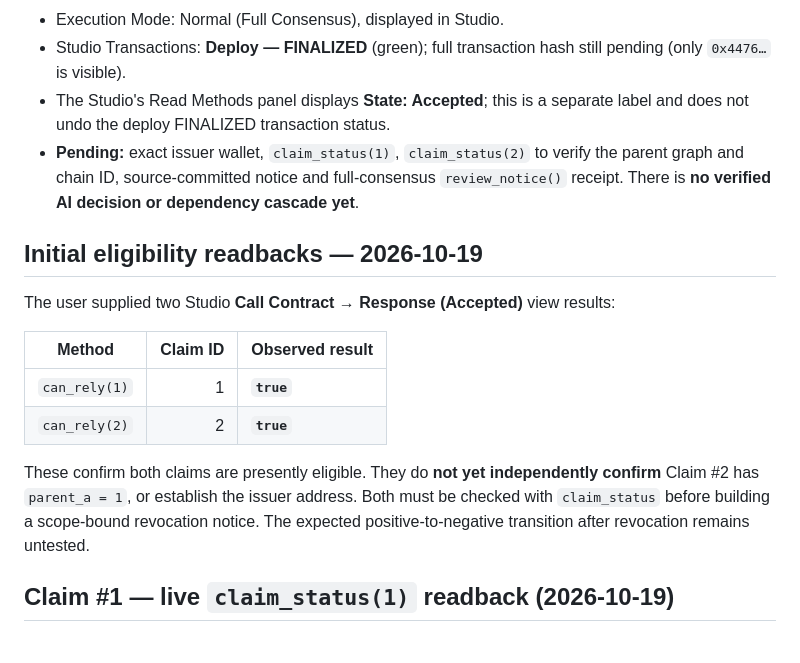
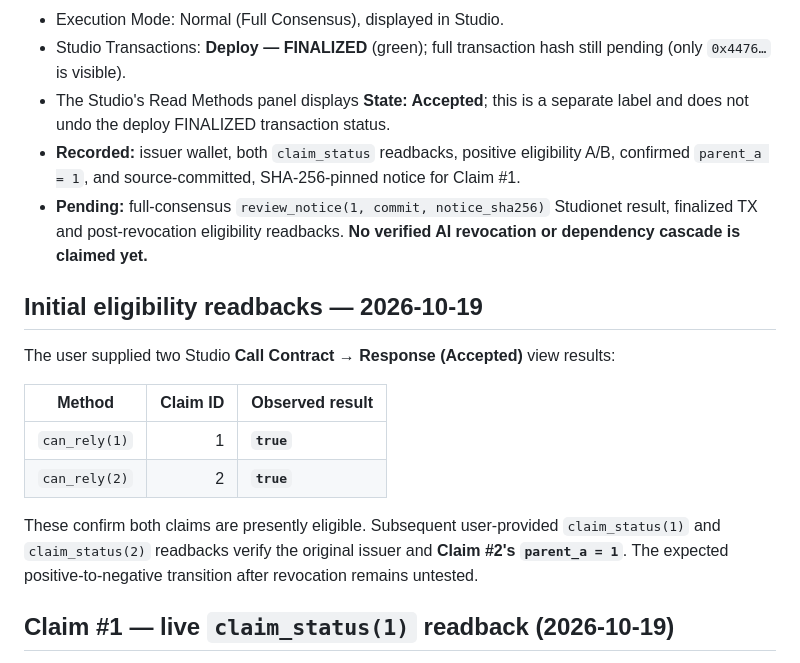
Before and after one commit to bearbaba/RELYNX, a Markdown page: docs/STUDIONET_EVIDENCE.md, the part around one of its changes. GitHub-like rendering.

```diff
--- a/docs/STUDIONET_EVIDENCE.md
+++ b/docs/STUDIONET_EVIDENCE.md
@@ -8,7 +8,8 @@
 - Execution Mode: Normal (Full Consensus), displayed in Studio.
 - Studio Transactions: **Deploy — FINALIZED** (green); full transaction hash still pending (only `0x4476…` is visible).
 - The Studio's Read Methods panel displays **State: Accepted**; this is a separate label and does not undo the deploy FINALIZED transaction status.
-- **Pending:** exact issuer wallet, `claim_status(1)`, `claim_status(2)` to verify the parent graph and chain ID, source-committed notice and full-consensus `review_notice()` receipt. There is **no verified AI decision or dependency cascade yet**.
+- **Recorded:** issuer wallet, both `claim_status` readbacks, positive eligibility A/B, confirmed `parent_a = 1`, and source-committed, SHA-256-pinned notice for Claim #1.
+- **Pending:** full-consensus `review_notice(1, commit, notice_sha256)` Studionet result, finalized TX and post-revocation eligibility readbacks. **No verified AI revocation or dependency cascade is claimed yet.**
 
 ## Initial eligibility readbacks — 2026-10-19
 
@@ -19,7 +20,7 @@ The user supplied two Studio **Call Contract → Response (Accepted)** view resu
 | `can_rely(1)` | 1 | **`true`** |
 | `can_rely(2)` | 2 | **`true`** |
 
-These confirm both claims are presently eligible. They do **not yet independently confirm** Claim #2 has `parent_a = 1`, or establish the issuer address. Both must be checked with `claim_status` before building a scope-bound revocation notice. The expected positive-to-negative transition after revocation remains untested.
+These confirm both claims are presently eligible. Subsequent user-provided `claim_status(1)` and `claim_status(2)` readbacks verify the original issuer and **Claim #2's `parent_a = 1`**. The expected positive-to-negative transition after revocation remains untested.
 
 ## Claim #1 — live `claim_status(1)` readback (2026-10-19)
 
```
Also changed, not shown: other parts of docs/STUDIONET_EVIDENCE.md (+34 -1 lines), README.md (+1 -1 lines), docs/DEMO.md (+11 -0 lines).
